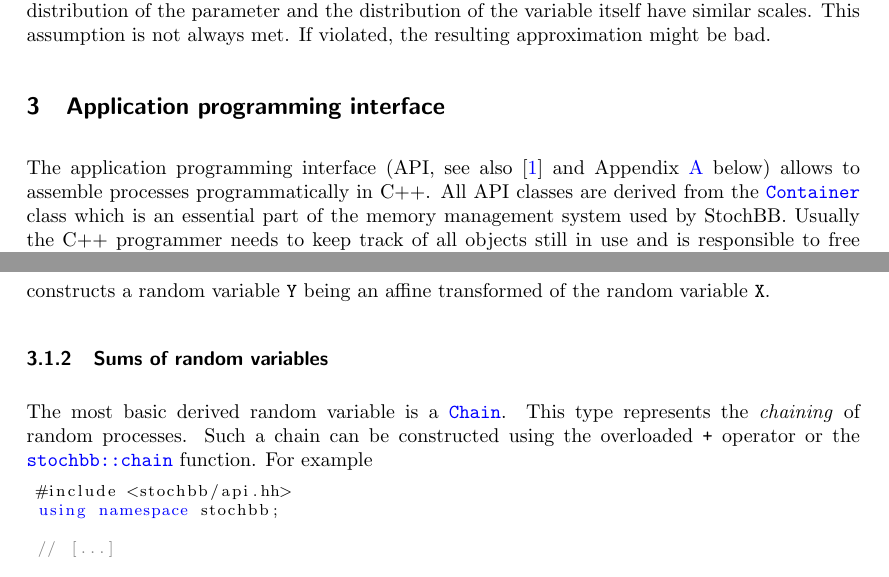
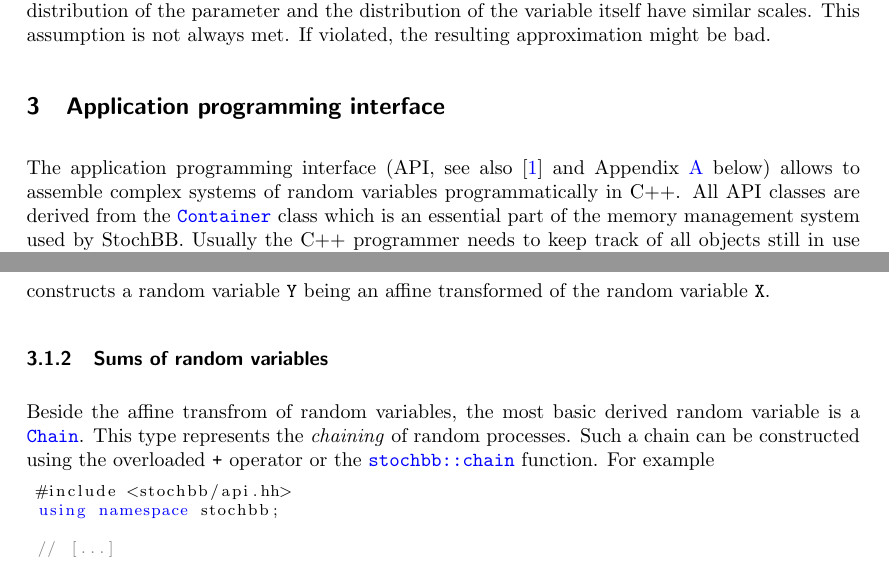
Before and after one commit to stochbb/stochbb, a LaTeX document (doc/manual/manual.tex, which reads doc/manual/api.tex): two parts of pages 6 and 8 of 17, joined at a grey line, cut so that both start at the same text. Compiled offline with pdfLaTeX.

Commit message:
Fixed manual.

```diff
--- a/doc/manual/api.tex
+++ b/doc/manual/api.tex
@@ -1,6 +1,6 @@
 \section{Application programming interface} \label{sec:api}
 The application programming interface (API, see also \cite{stochbbapi} and Appendix
-\ref{sec::apidoc} below) allows to assemble processes programmatically in C++.
+\ref{sec::apidoc} below) allows to assemble complex systems of random variables programmatically in C++.
 All API classes are derived from the \class{Container} class which is an essential part of the
 memory management system used by StochBB. Usually the C++ programmer needs to keep track of all
 objects still in use and is responsible to free unneeded objects to avoid memory leaks. This can
@@ -77,9 +77,9 @@ real values. An affine transformation can be obtained using the overloaded * and
 constructs a random variable \code{Y} being an affine transformed of the random variable \code{X}.
 
 \subsubsection{Sums of random variables}
-The most basic derived random variable is a \class{Chain}. This type represents the \emph{chaining} of
-random processes. Such a chain can be constructed using the overloaded \code{+} operator
-or the \function{stochbb::chain} function. For example
+Beside the affine transfrom of random variables, the most basic derived random variable is a \class{Chain}.
+This type represents the \emph{chaining} of random processes. Such a chain can be constructed using
+the overloaded \code{+} operator or the \function{stochbb::chain} function. For example
 \begin{lstlisting}[language=C++]
  #include <stochbb/api.hh>
  using namespace stochbb;
```
Also changed, not shown: doc/manual/introduction.tex (+1 -1 lines), doc/manual/api.tex (4 more changed lines).
